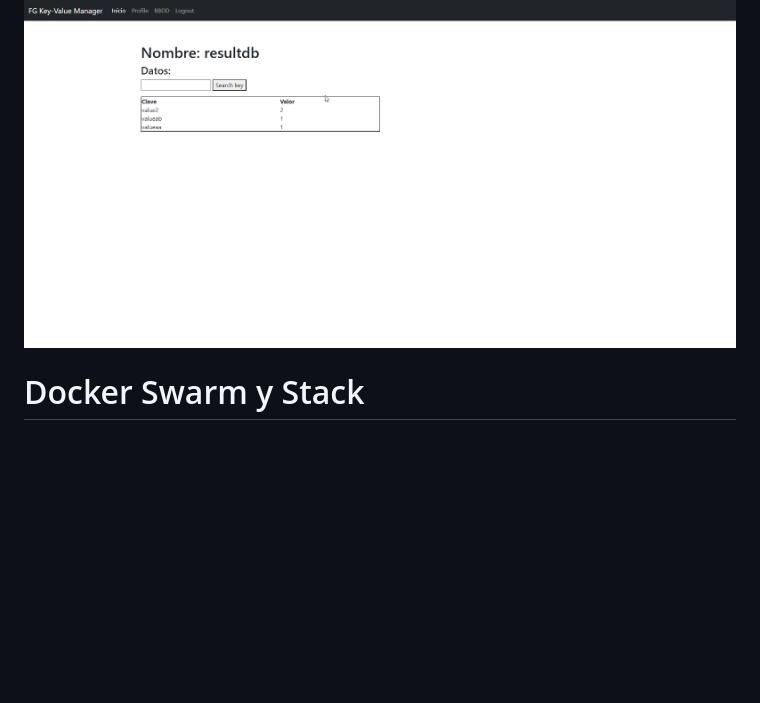
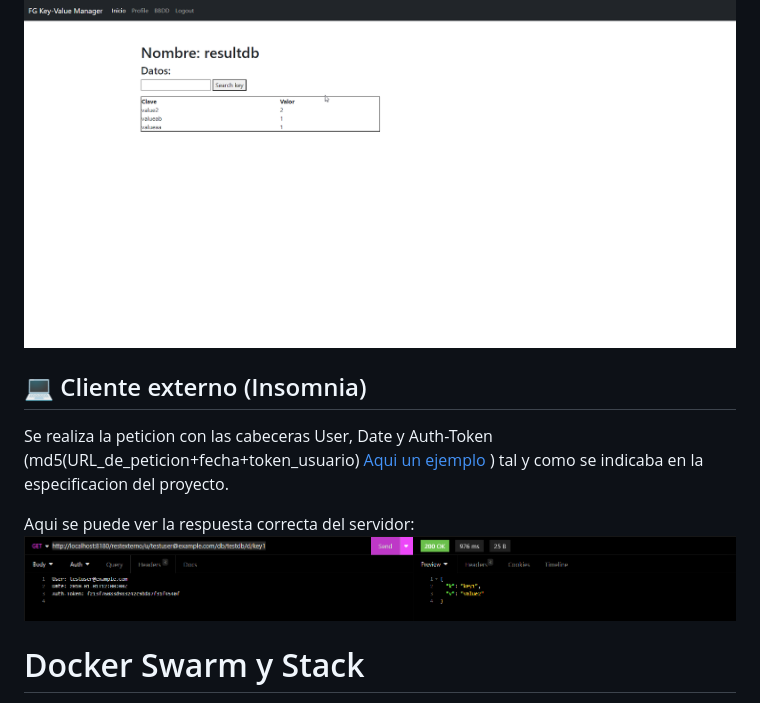
Before and after one commit to felpud0/SSDD-keyValue, a Markdown page: README.md, the part around the change. GitHub-like rendering; pictures changed too: images/insomnia.png (added); blank space fills up the shorter version.

Commit message:
readme rest externo

```diff
--- a/README.md
+++ b/README.md
@@ -53,6 +53,12 @@ Tras esperar a que se procese el map-reduce, cuando actualizemos la página, pod
 ![Map-Reduce]( images/dbmrresult.png)
 
 
+## :computer: Cliente externo (Insomnia)
+Se realiza la peticion con las cabeceras User, Date y Auth-Token (md5(URL_de_peticion+fecha+token_usuario) [Aqui un ejemplo](https://gchq.github.io/CyberChef/#recipe=MD5()&input=aHR0cDovL2xvY2FsaG9zdDo4MTgwL3Jlc3RleHRlcm5vL3UvdGVzdHVzZXJAZXhhbXBsZS5jb20vZGIvdGVzdGRiL2Qva2V5MTIwMTAtMDEtMDFUMTI6MDA6MDBaOTRhYzJkNjZmMTAzZmVlZjAzMzIwNDc1NjJiNzllNDI) ) tal y como se indicaba en la especificacion del proyecto.
+
+Aqui se puede ver la respuesta correcta del servidor:
+![Insonmia]( images/insomnia.png)
+
 
 
 # Docker Swarm y Stack
```
